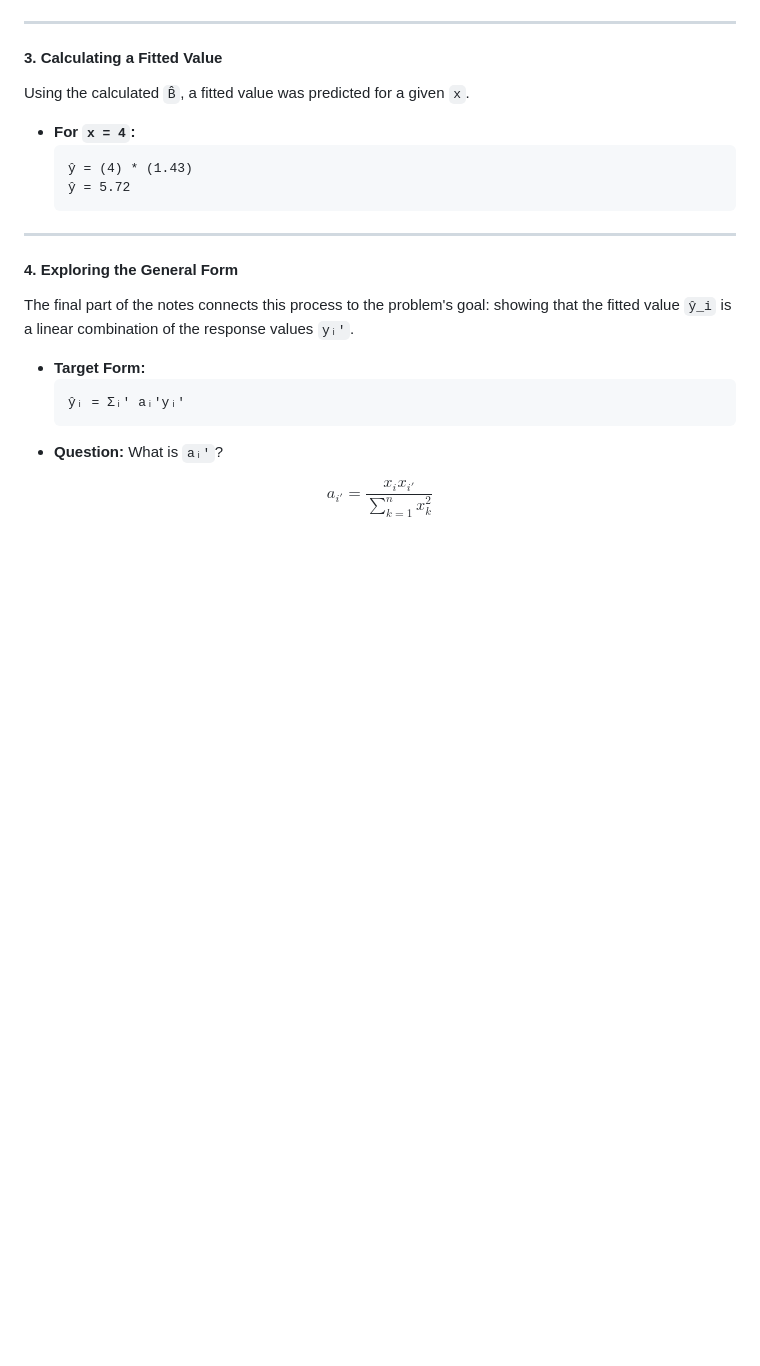
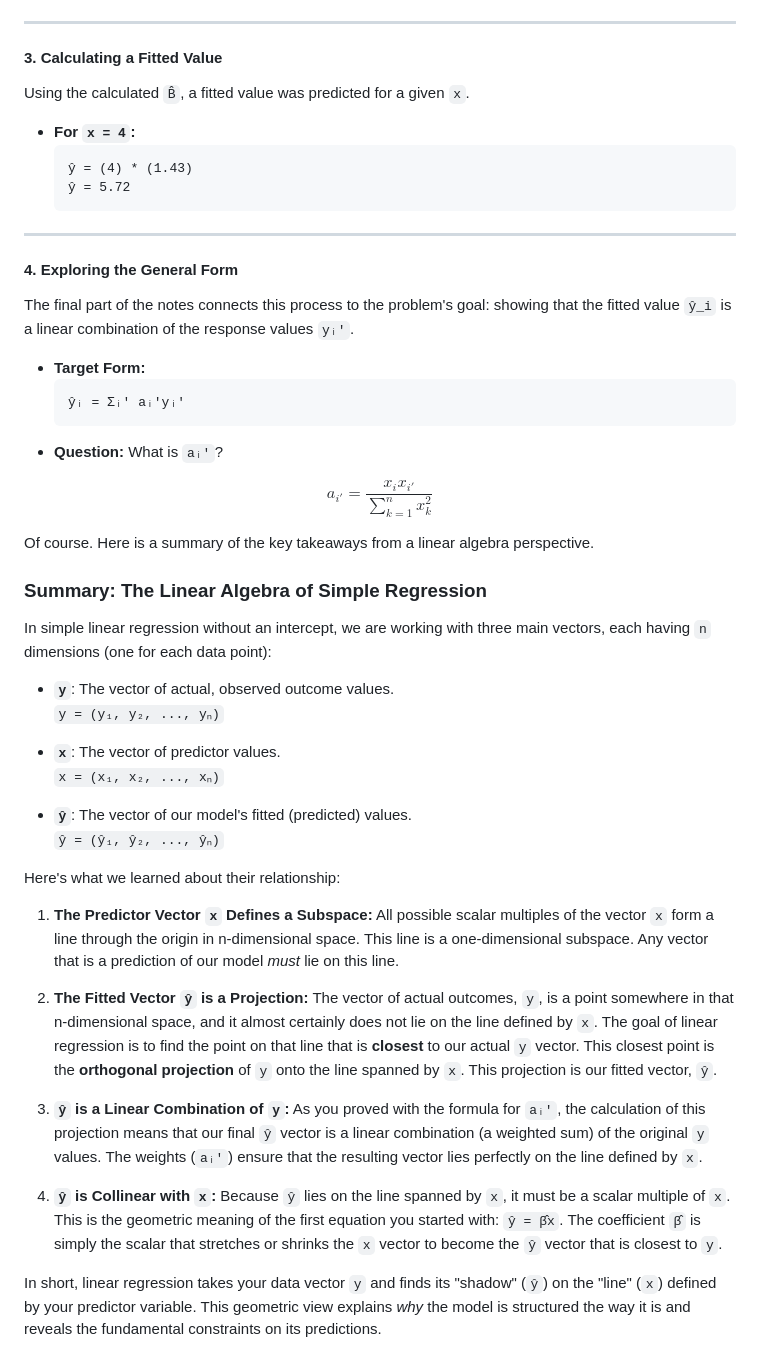
Before and after one commit to wperlichek/ISL, a Markdown page: exercises/ch-3.md, the part around the change. Rendered like a GitHub page; blank space fills up the shorter version.

Commit message:
Linear algebra connections

```diff
--- a/exercises/ch-3.md
+++ b/exercises/ch-3.md
@@ -287,3 +287,30 @@ The final part of the notes connects this process to the problem's goal: showing
 $$
 a_{i'} = \frac{x_i x_{i'}}{\sum_{k=1}^{n} x_k^2}
 $$
+
+Of course. Here is a summary of the key takeaways from a linear algebra perspective.
+
+### Summary: The Linear Algebra of Simple Regression
+
+In simple linear regression without an intercept, we are working with three main vectors, each having `n` dimensions (one for each data point):
+
+* **`y`**: The vector of actual, observed outcome values.
+    `y = (y₁, y₂, ..., yₙ)`
+
+* **`x`**: The vector of predictor values.
+    `x = (x₁, x₂, ..., xₙ)`
+
+* **`ŷ`**: The vector of our model's fitted (predicted) values.
+    `ŷ = (ŷ₁, ŷ₂, ..., ŷₙ)`
+
+Here's what we learned about their relationship:
+
+1.  **The Predictor Vector `x` Defines a Subspace:** All possible scalar multiples of the vector `x` form a line through the origin in n-dimensional space. This line is a one-dimensional subspace. Any vector that is a prediction of our model *must* lie on this line.
+
+2.  **The Fitted Vector `ŷ` is a Projection:** The vector of actual outcomes, `y`, is a point somewhere in that n-dimensional space, and it almost certainly does not lie on the line defined by `x`. The goal of linear regression is to find the point on that line that is **closest** to our actual `y` vector. This closest point is the **orthogonal projection** of `y` onto the line spanned by `x`. This projection is our fitted vector, `ŷ`.
+
+3.  **`ŷ` is a Linear Combination of `y`:** As you proved with the formula for `aᵢ'`, the calculation of this projection means that our final `ŷ` vector is a linear combination (a weighted sum) of the original `y` values. The weights (`aᵢ'`) ensure that the resulting vector lies perfectly on the line defined by `x`.
+
+4.  **`ŷ` is Collinear with `x`:** Because `ŷ` lies on the line spanned by `x`, it must be a scalar multiple of `x`. This is the geometric meaning of the first equation you started with: `ŷ = β̂x`. The coefficient `β̂` is simply the scalar that stretches or shrinks the `x` vector to become the `ŷ` vector that is closest to `y`.
+
+In short, linear regression takes your data vector `y` and finds its "shadow" (`ŷ`) on the "line" (`x`) defined by your predictor variable. This geometric view explains *why* the model is structured the way it is and reveals the fundamental constraints on its predictions.
```
